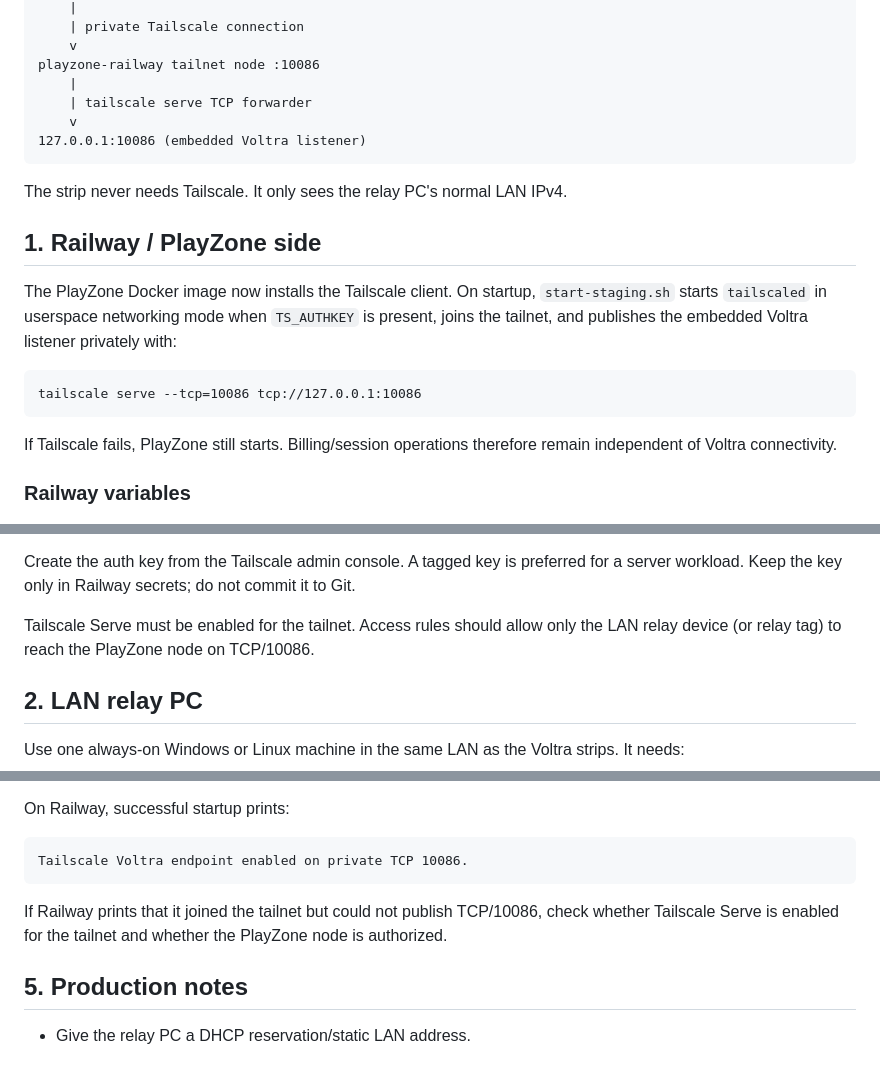
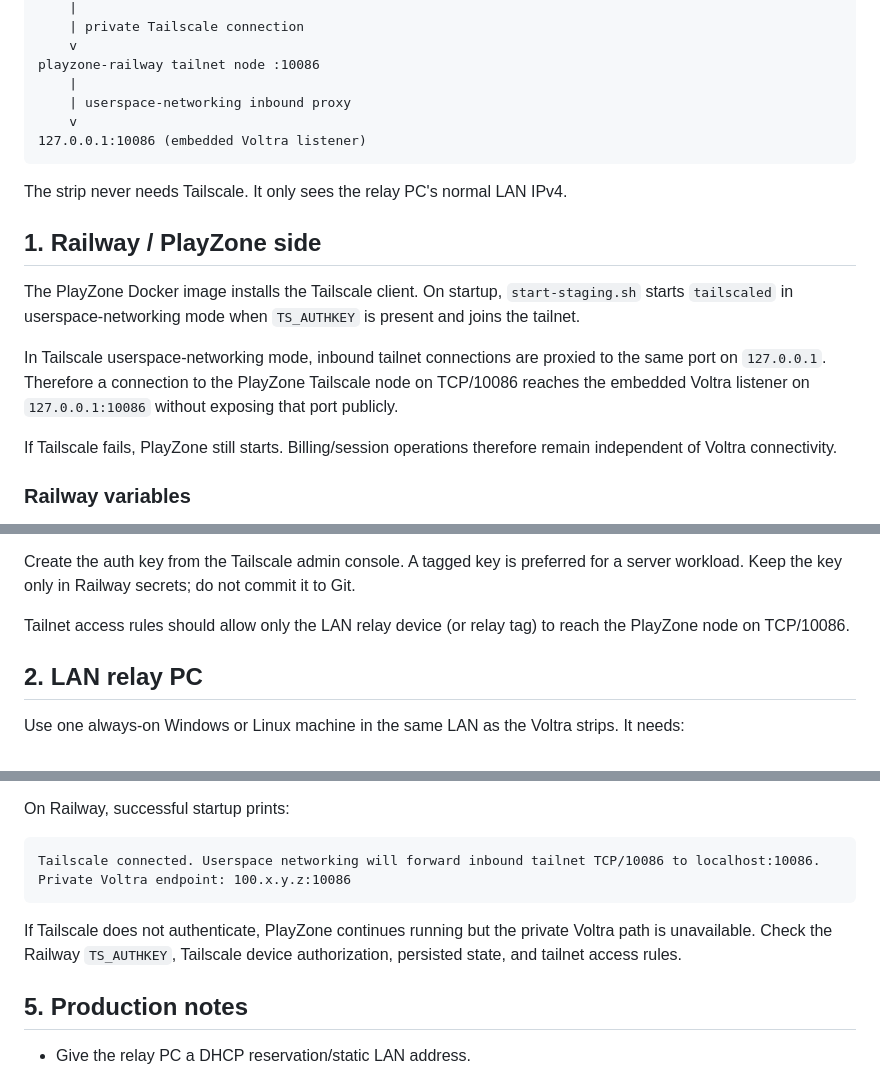
Before and after one commit to aYmAn-Helmy/playzone-manager, a Markdown page: TAILSCALE_VOLTRA.md, 3 parts joined by grey strips. Rendered like a GitHub page.

Commit message:
Document userspace Tailscale transport

````diff
--- a/TAILSCALE_VOLTRA.md
+++ b/TAILSCALE_VOLTRA.md
@@ -23,7 +23,7 @@ LAN relay PC
     v
 playzone-railway tailnet node :10086
     |
-    | tailscale serve TCP forwarder
+    | userspace-networking inbound proxy
     v
 127.0.0.1:10086 (embedded Voltra listener)
 ```
@@ -32,14 +32,14 @@ The strip never needs Tailscale. It only sees the relay PC's normal LAN IPv4.
 
 ## 1. Railway / PlayZone side
 
-The PlayZone Docker image now installs the Tailscale client. On startup,
-`start-staging.sh` starts `tailscaled` in userspace networking mode when
-`TS_AUTHKEY` is present, joins the tailnet, and publishes the embedded Voltra
-listener privately with:
+The PlayZone Docker image installs the Tailscale client. On startup,
+`start-staging.sh` starts `tailscaled` in userspace-networking mode when
+`TS_AUTHKEY` is present and joins the tailnet.
 
-```text
-tailscale serve --tcp=10086 tcp://127.0.0.1:10086
-```
+In Tailscale userspace-networking mode, inbound tailnet connections are proxied
+to the same port on `127.0.0.1`. Therefore a connection to the PlayZone
+Tailscale node on TCP/10086 reaches the embedded Voltra listener on
+`127.0.0.1:10086` without exposing that port publicly.
 
 If Tailscale fails, PlayZone still starts. Billing/session operations therefore
 remain independent of Voltra connectivity.
@@ -65,8 +65,8 @@ Create the auth key from the Tailscale admin console. A tagged key is preferred
 for a server workload. Keep the key only in Railway secrets; do not commit it
 to Git.
 
-Tailscale Serve must be enabled for the tailnet. Access rules should allow only
-the LAN relay device (or relay tag) to reach the PlayZone node on TCP/10086.
+Tailnet access rules should allow only the LAN relay device (or relay tag) to
+reach the PlayZone node on TCP/10086.
 
 ## 2. LAN relay PC
 
@@ -157,12 +157,13 @@ in the Voltra management flow in PlayZone.
 On Railway, successful startup prints:
 
 ```text
-Tailscale Voltra endpoint enabled on private TCP 10086.
+Tailscale connected. Userspace networking will forward inbound tailnet TCP/10086 to localhost:10086.
+Private Voltra endpoint: 100.x.y.z:10086
 ```
 
-If Railway prints that it joined the tailnet but could not publish TCP/10086,
-check whether Tailscale Serve is enabled for the tailnet and whether the
-PlayZone node is authorized.
+If Tailscale does not authenticate, PlayZone continues running but the private
+Voltra path is unavailable. Check the Railway `TS_AUTHKEY`, Tailscale device
+authorization, persisted state, and tailnet access rules.
 
 ## 5. Production notes
 
````
